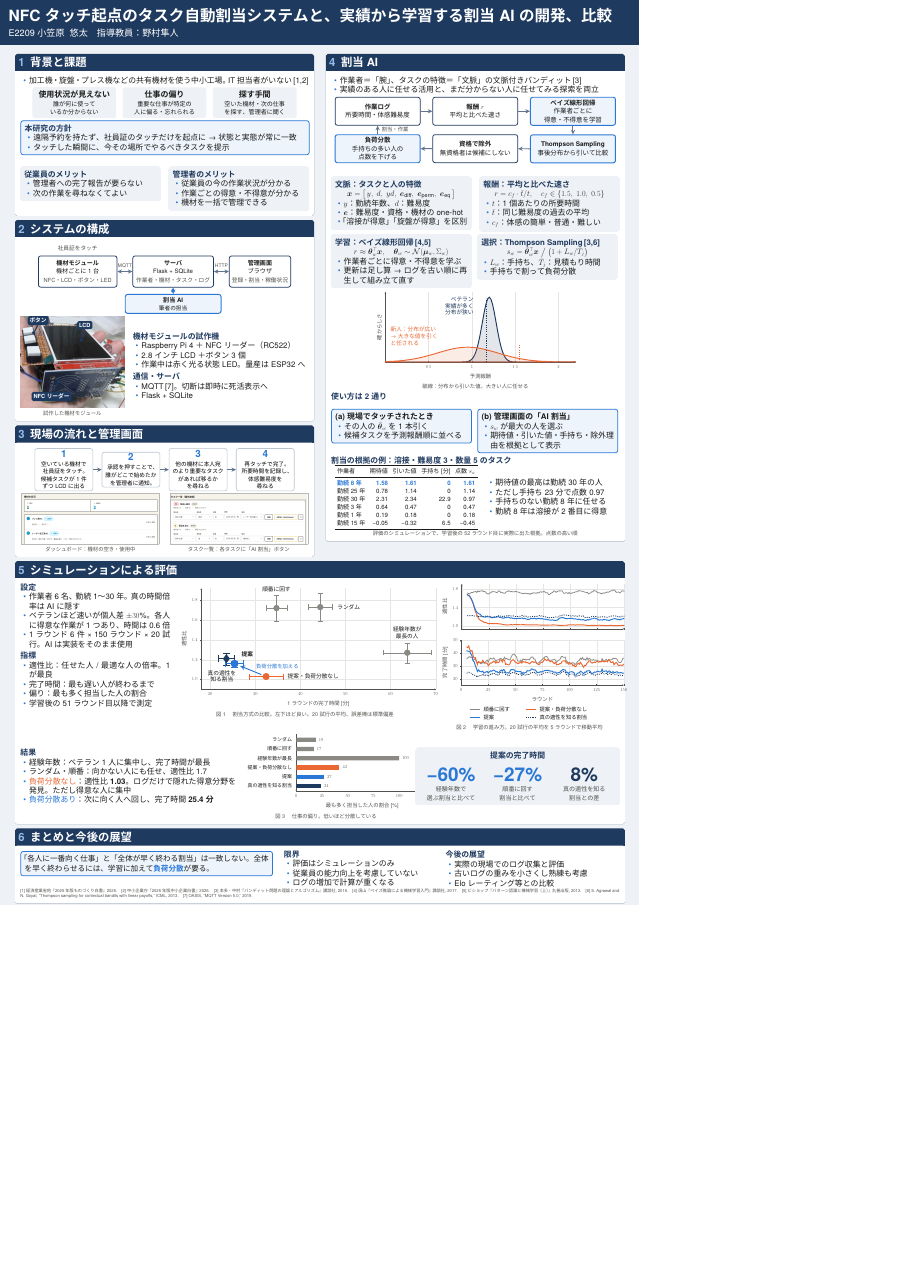
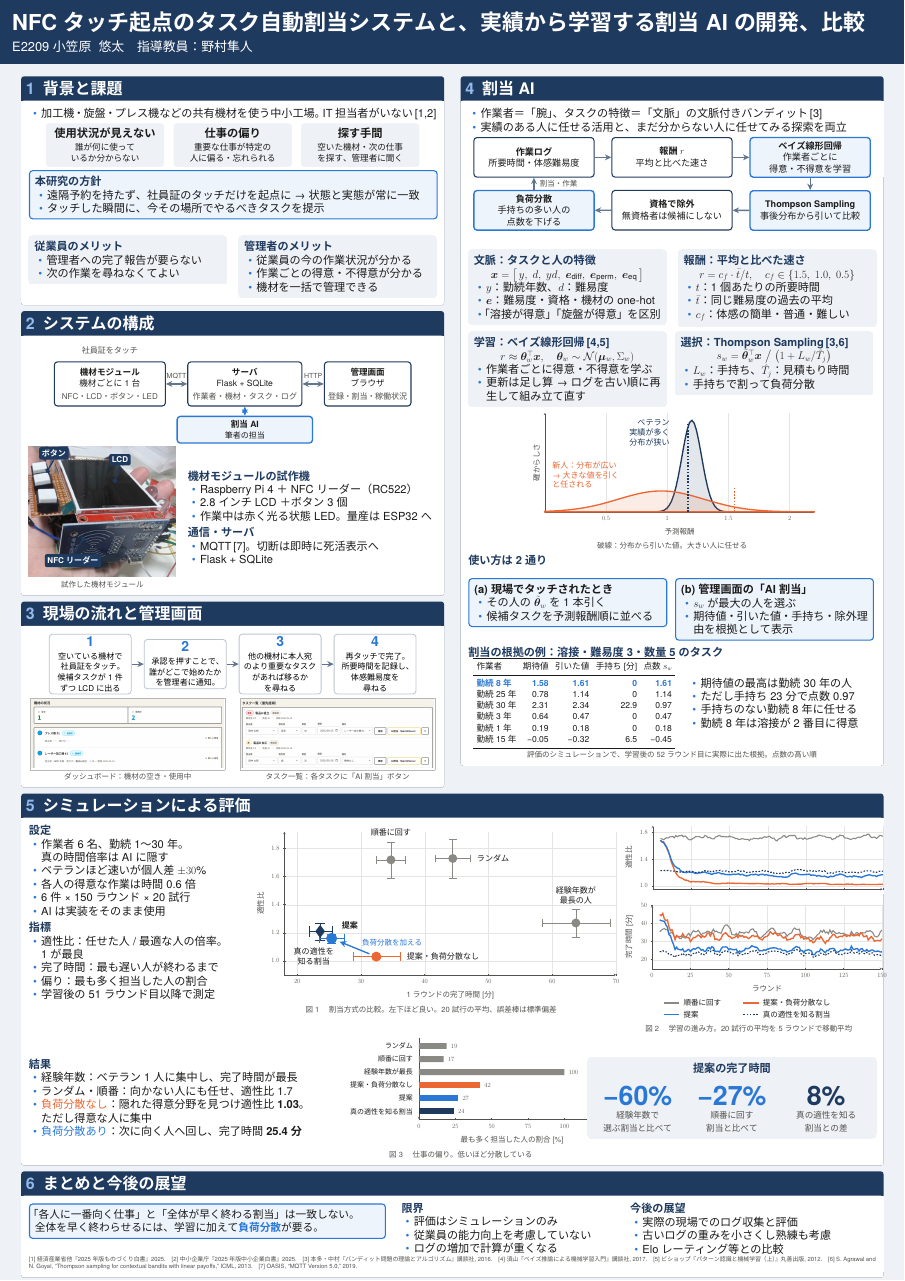
Before and after one commit to maguro256/procon2026, a LaTeX poster (resume/poster.tex): the whole page, the shorter picture padded with empty space. Compiled offline with XeLaTeX.

Commit message:
卒研ポスターを A0 で出力し、5・6 節の改行位置を整える
- \mag で A1 の版面を √2 倍して A0 で出力（タイトル幅は 594mm を明示）
- 5 節の設定・指標・結果と 6 節のまとめを、「。」で改行するか短い項目に分ける

Co-Authored-By: Claude Opus 5.5 <noreply@anthropic.com>

```diff
--- a/resume/poster.tex
+++ b/resume/poster.tex
@@ -1,4 +1,6 @@
-% 卒業研究 発表ポスター（A1 縦）
+% 卒業研究 発表ポスター（A0 縦）
+% A1 で組んだ版面を \mag で √2 倍し、A0 で出力する。寸法・文字サイズは A1 基準のまま
+\mag=1414
 % ビルド: build_poster.bat をダブルクリック（Tectonic）
 % グラフのデータ: python resume/poster_data.py 150 20 → poster_curve.csv
 % 画像: module.png（試作機の写真）、screen_*.png（管理画面。.impeccable/review から切り出し）
@@ -418,6 +421,7 @@
   \begin{minipage}[t]{0.25\linewidth}
     \head{設定}
     \begin{itemize}
-      \item 作業者 6 名、勤続 1〜30 年。真の時間倍率は AI に隠す
-      \item ベテランほど速いが個人差 $\pm30\%$。各人に得意な作業が 1 つあり、時間は 0.6 倍
-      \item 1 ラウンド 6 件 × 150 ラウンド × 20 試行。AI は実装をそのまま使用
+      \item 作業者 6 名、勤続 1〜30 年。\\真の時間倍率は AI に隠す
+      \item ベテランほど速いが個人差 $\pm30\%$
+      \item 各人の得意な作業は時間 0.6 倍
+      \item 6 件 × 150 ラウンド × 20 試行
@@ -513,7 +518,7 @@
     \begin{itemize}
       \item 経験年数：ベテラン 1 人に集中し、完了時間が最長
       \item ランダム・順番：向かない人にも任せ、適性比 1.7
-      \item {\color{accent2}負荷分散なし}：適性比 \textbf{1.03}。ログだけで隠れた得意分野を発見。ただし得意な人に集中
+      \item {\color{accent2}負荷分散なし}：隠れた得意分野を見つけ適性比 \textbf{1.03}。\\ただし得意な人に集中
       \item {\color{accent}負荷分散あり}：次に向く人へ回し、完了時間 \textbf{25.4 分}
     \end{itemize}
   \end{minipage}\hfill
```
Also changed, not shown: resume/poster.pdf, resume/poster.tex (8 more changed lines).
